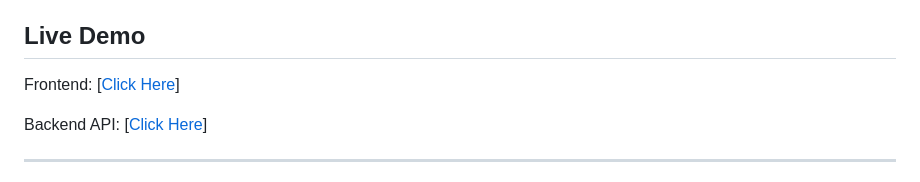
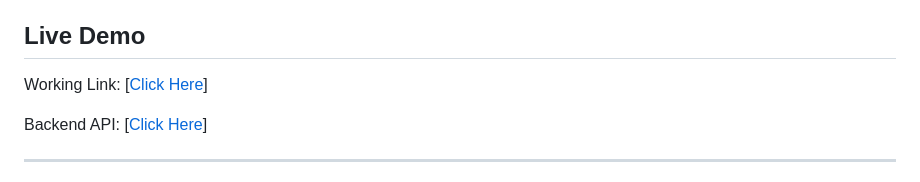
Before and after one commit to dipjadhav-ai/Digit-Recognition-CNN, a Markdown page: README.md, the part around the change. GitHub-like rendering.

```diff
--- a/README.md
+++ b/README.md
@@ -4,7 +4,7 @@ A Machine Learning web application that recognizes handwritten digits (0–9) fr
 
 ## Live Demo
 
-Frontend: [[Click Here](https://6a27f6f223e9ce042d534afc--lively-semifreddo-f67b45.netlify.app/)]
+Working Link: [[Click Here](https://6a27f6f223e9ce042d534afc--lively-semifreddo-f67b45.netlify.app/)]
 
 Backend API: [[Click Here](https://digit-recognition-cnn-arau.onrender.com/predict)]
 
```
